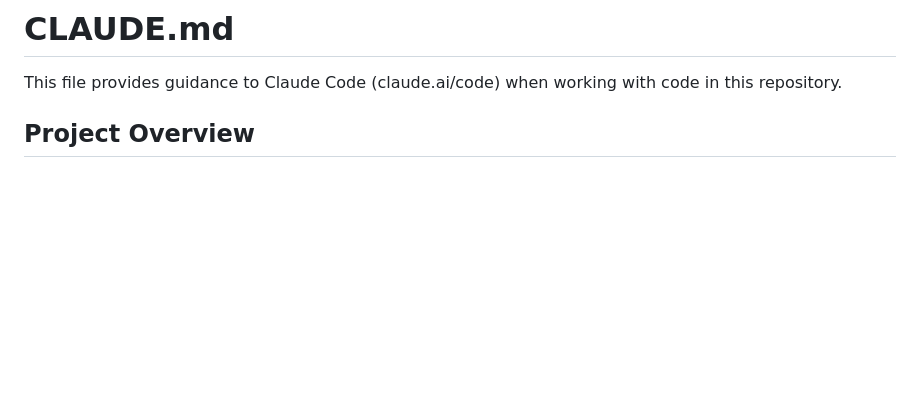
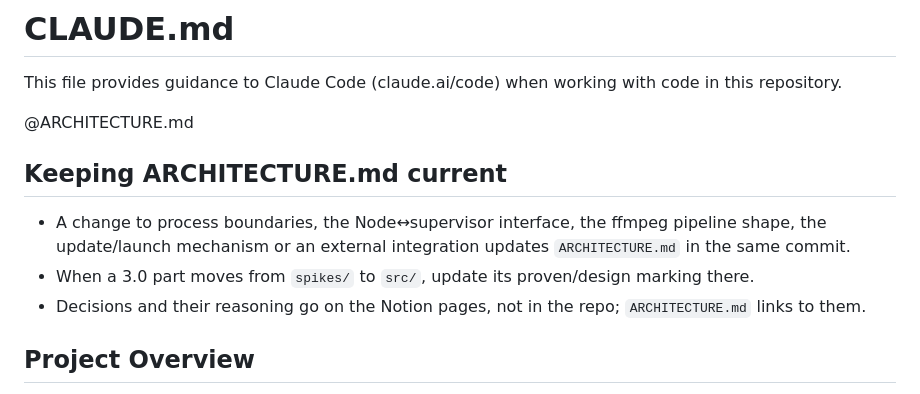
Before and after one commit to Sponsorn/streamloop, a Markdown page: CLAUDE.md, the part around the change. Drawn GitHub-style; blank space fills up the shorter version.

Commit message:
Add ARCHITECTURE.md and point CLAUDE.md at it

```diff
--- a/CLAUDE.md
+++ b/CLAUDE.md
@@ -1,6 +1,14 @@
 # CLAUDE.md
 
 This file provides guidance to Claude Code (claude.ai/code) when working with code in this repository.
+
+@ARCHITECTURE.md
+
+## Keeping ARCHITECTURE.md current
+
+- A change to process boundaries, the Node↔supervisor interface, the ffmpeg pipeline shape, the update/launch mechanism or an external integration updates `ARCHITECTURE.md` in the same commit.
+- When a 3.0 part moves from `spikes/` to `src/`, update its proven/design marking there.
+- Decisions and their reasoning go on the Notion pages, not in the repo; `ARCHITECTURE.md` links to them.
 
 ## Project Overview
 
```
Also changed, not shown: ARCHITECTURE.md (added, +118 -0 lines).
